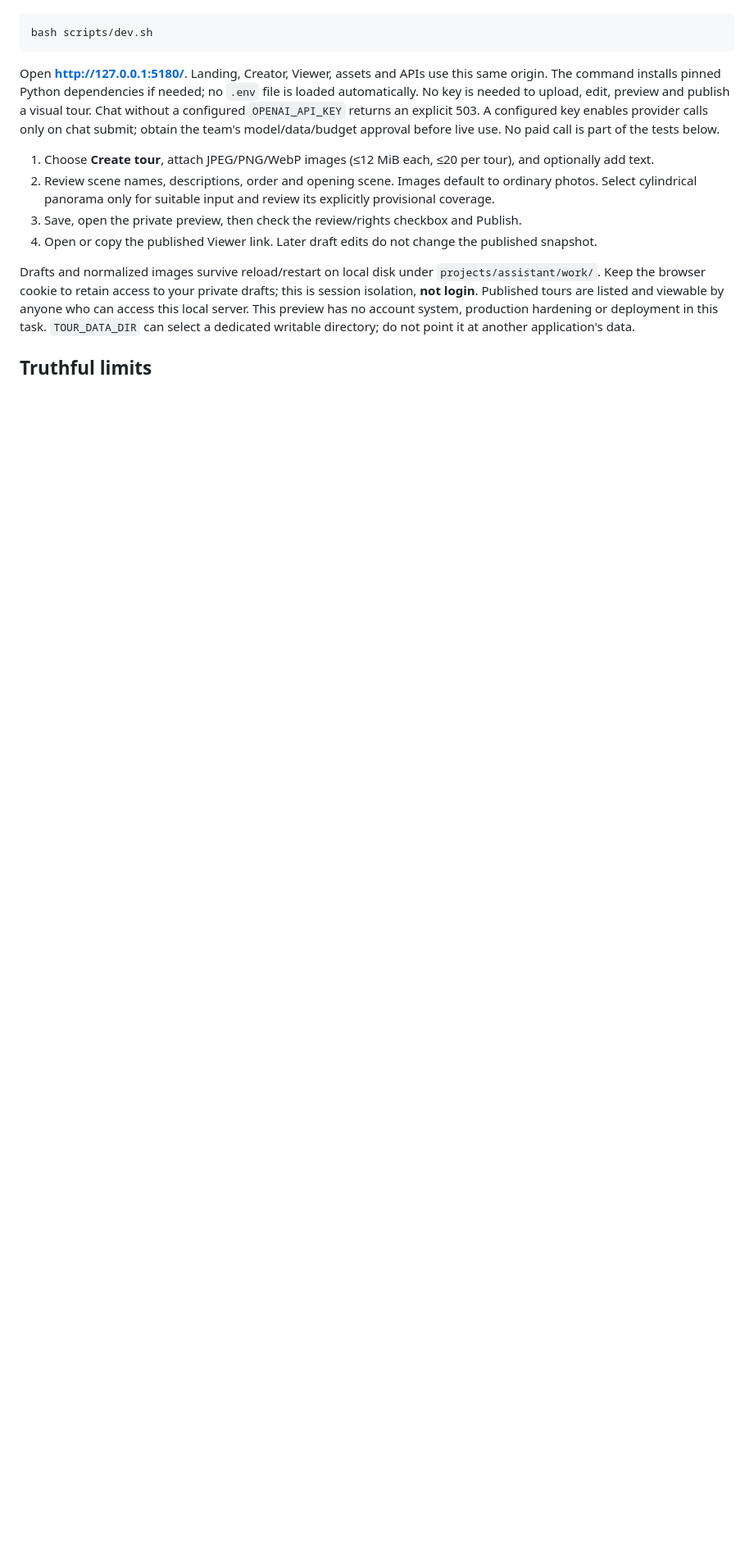
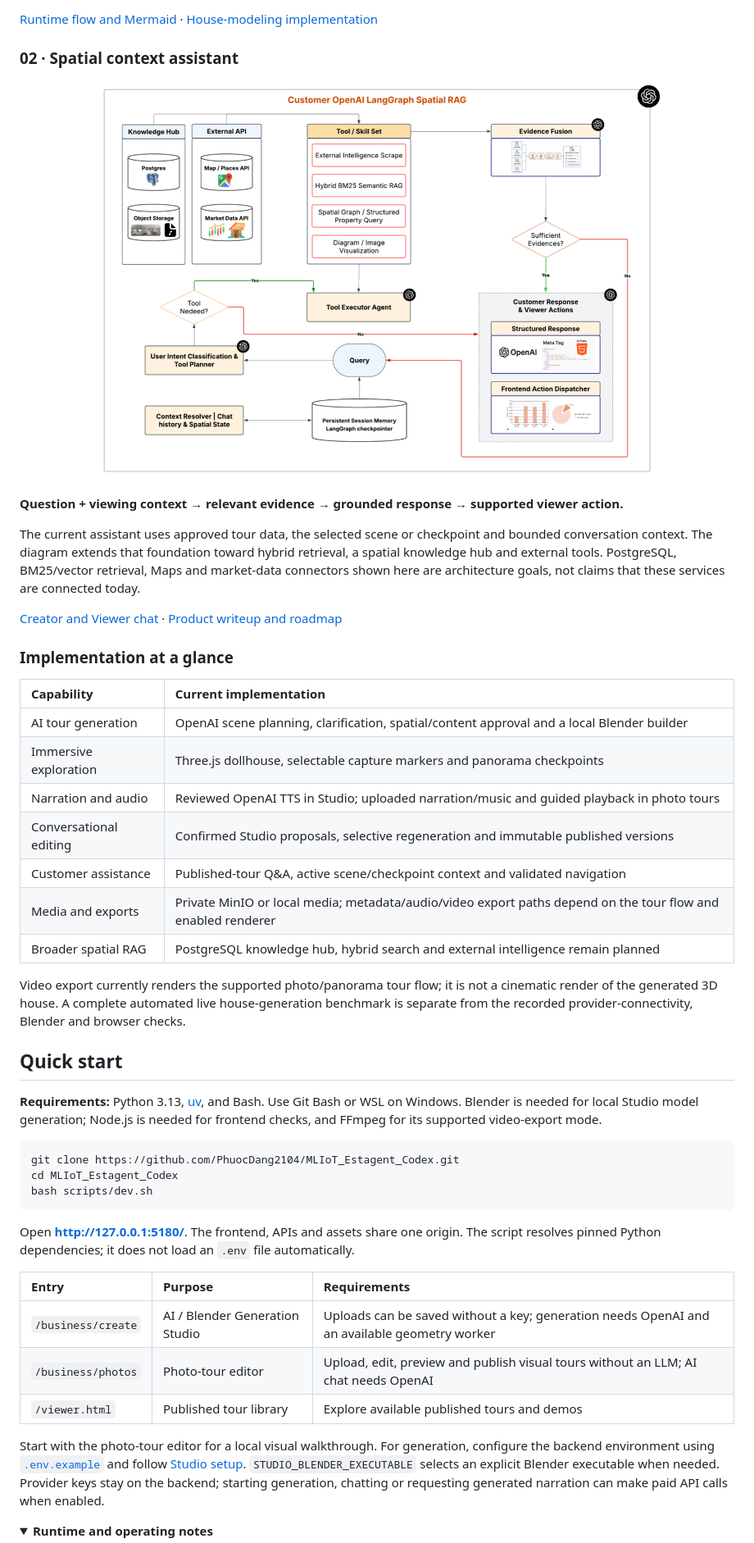
Before and after one commit to PhuocDang2104/MLIoT_Estagent_Codex, a Markdown page: README.md, the part around one of its changes. Shown at 82% size. Rendered like a GitHub page; pictures changed too: docs/Langgraph Rag Spatial Context Assistant.png (added); folded sections open; blank space fills up the shorter version.

Commit message:
web: introduce Estagent with illustrated product writeup and README

````diff
--- a/README.md
+++ b/README.md
@@ -26,25 +60,63 @@ From the repository root:
+[Runtime flow and Mermaid](docs/Business%20Workflow%20Langgraph/Estagent_Business_LangGraph_Flow.md) ·
+[House-modeling implementation](docs/HOUSE-MODELING-AGENT.md)
+
+### 02 · Spatial context assistant
+
+[![Customer assistant architecture with spatial context and retrieval](docs/Langgraph%20Rag%20Spatial%20Context%20Assistant.png)](docs/Langgraph%20Rag%20Spatial%20Context%20Assistant.png)
+
+**Question + viewing context → relevant evidence → grounded response → supported viewer action.**
+
+The current assistant uses approved tour data, the selected scene or checkpoint and bounded
+conversation context. The diagram extends that foundation toward hybrid retrieval, a spatial
+knowledge hub and external tools. PostgreSQL, BM25/vector retrieval, Maps and market-data
+connectors shown here are architecture goals, not claims that these services are connected today.
+
+[Creator and Viewer chat](docs/CHAT-FLOW-HANDOFF.md) ·
+[Product writeup and roadmap](docs/PRODUCT-OVERVIEW.md)
+
+### Implementation at a glance
+
+| Capability | Current implementation |
+| :--- | :--- |
+| AI tour generation | OpenAI scene planning, clarification, spatial/content approval and a local Blender builder |
+| Immersive exploration | Three.js dollhouse, selectable capture markers and panorama checkpoints |
+| Narration and audio | Reviewed OpenAI TTS in Studio; uploaded narration/music and guided playback in photo tours |
+| Conversational editing | Confirmed Studio proposals, selective regeneration and immutable published versions |
+| Customer assistance | Published-tour Q&A, active scene/checkpoint context and validated navigation |
+| Media and exports | Private MinIO or local media; metadata/audio/video export paths depend on the tour flow and enabled renderer |
+| Broader spatial RAG | PostgreSQL knowledge hub, hybrid search and external intelligence remain planned |
+
+Video export currently renders the supported photo/panorama tour flow; it is not a cinematic
+render of the generated 3D house. A complete automated live house-generation benchmark is
+separate from the recorded provider-connectivity, Blender and browser checks.
+
+## Quick start
+
+**Requirements:** Python 3.13, [uv](https://docs.astral.sh/uv/), and Bash.
+Use Git Bash or WSL on Windows. Blender is needed for local Studio model generation;
+Node.js is needed for frontend checks, and FFmpeg for its supported video-export mode.
 
 ```bash
+git clone https://github.com/PhuocDang2104/MLIoT_Estagent_Codex.git
+cd MLIoT_Estagent_Codex
 bash scripts/dev.sh
 ```
 
-Open **http://127.0.0.1:5180/**. Landing, Creator, Viewer, assets and APIs use this same origin.
-The command installs pinned Python dependencies if needed; no `.env` file is loaded automatically.
-No key is needed to upload, edit, preview and publish a visual tour. Chat without a configured
-`OPENAI_API_KEY` returns an explicit 503. A configured key enables provider calls only on chat submit;
-obtain the team's model/data/budget approval before live use. No paid call is part of the tests below.
+Open **http://127.0.0.1:5180/**. The frontend, APIs and assets share one origin.
+The script resolves pinned Python dependencies; it does not load an `.env` file automatically.
 
-1. Choose **Create tour**, attach JPEG/PNG/WebP images (≤12 MiB each, ≤20 per tour), and optionally add text.
-2. Review scene names, descriptions, order and opening scene. Images default to ordinary photos.
-   Select cylindrical panorama only for suitable input and review its explicitly provisional coverage.
-3. Save, open the private preview, then check the review/rights checkbox and Publish.
-4. Open or copy the published Viewer link. Later draft edits do not change the published snapshot.
+| Entry | Purpose | Requirements |
+| :--- | :--- | :--- |
+| `/business/create` | AI / Blender Generation Studio | Uploads can be saved without a key; generation needs OpenAI and an available geometry worker |
+| `/business/photos` | Photo-tour editor | Upload, edit, preview and publish visual tours without an LLM; AI chat needs OpenAI |
+| `/viewer.html` | Published tour library | Explore available published tours and demos |
 
-Drafts and normalized images survive reload/restart on local disk under `projects/assistant/work/`.
-Keep the browser cookie to retain access to your private drafts; this is session isolation, **not login**.
-Published tours are listed and viewable by anyone who can access this local server. This preview has
-no account system, production hardening or deployment in this task.
-`TOUR_DATA_DIR` can select a dedicated writable directory; do not point it at another application's data.
+Start with the photo-tour editor for a local visual walkthrough. For generation, configure
+the backend environment using [`.env.example`](.env.example) and follow
+[Studio setup](docs/HOUSE-MODELING-AGENT.md). `STUDIO_BLENDER_EXECUTABLE` selects an explicit
+Blender executable when needed. Provider keys stay on the backend; starting generation,
+chatting or requesting generated narration can make paid API calls when enabled.
 
-## Truthful limits
+<details>
+<summary><strong>Runtime and operating notes</strong></summary>
 
````
Also changed, not shown: other parts of README.md (+87 -55 lines), docs/DECLARATION.md (+15 -0 lines), docs/PRODUCT-OVERVIEW.md (added, +179 -0 lines), docs/work-items/PRODUCT-README.md (added, +18 -0 lines), docs/Langgraph Tour Generation OpenAI Architecture.png (added), docs/evidence/product-readme/product-overview-1280.png (added), docs/evidence/product-readme/product-overview-390.png (added), docs/evidence/product-readme/readme-1280.png (added), docs/evidence/product-readme/readme-390.png (added), 2 other files.
